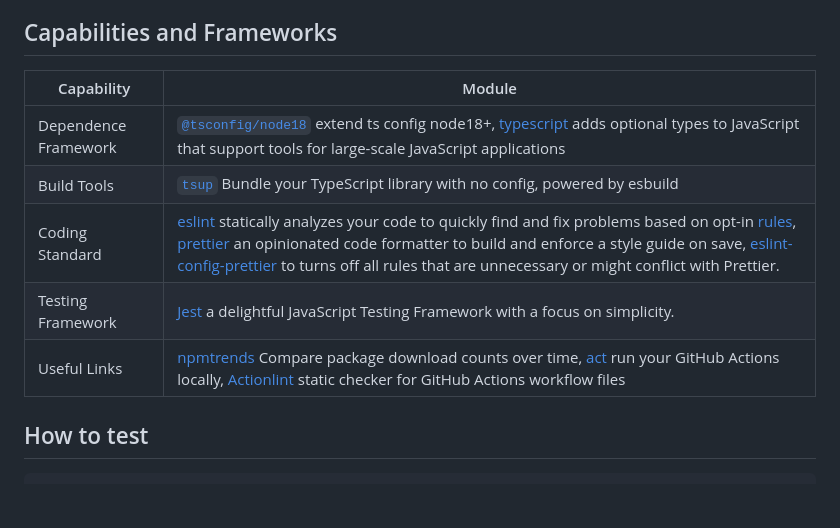
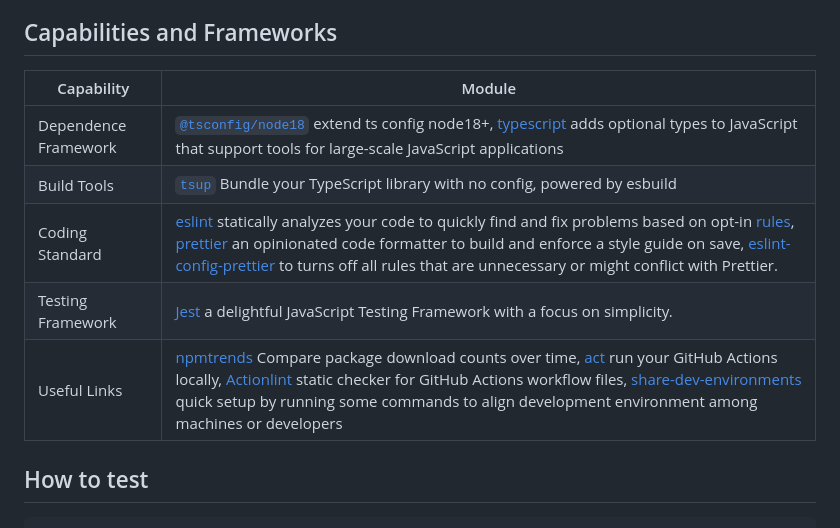
Before and after one commit to make-everything-simple/npm-template-typescript, a Markdown page: README.md, the part around the change printed below. Rendered like a GitHub page; blank space fills up the shorter version.

```diff
--- a/README.md
+++ b/README.md
@@ -11,13 +11,13 @@ The following tools need to be installed:
 
 ## Capabilities and Frameworks
 
-| Capability           | Module                                                                                                                                                                                                                                                                                                                                                                                                                                    |
-| -------------------- | ----------------------------------------------------------------------------------------------------------------------------------------------------------------------------------------------------------------------------------------------------------------------------------------------------------------------------------------------------------------------------------------------------------------------------------------- |
-| Dependence Framework | [`@tsconfig/node18`](https://www.npmjs.com/package/@tsconfig/node18) extend ts config node18+, [typescript](https://www.npmjs.com/package/typescript) adds optional types to JavaScript that support tools for large-scale JavaScript applications                                                                                                                                                                                        |
-| Build Tools          | [`tsup`](https://tsup.egoist.dev) Bundle your TypeScript library with no config, powered by esbuild                                                                                                                                                                                                                                                                                                                                       |
-| Coding Standard      | [eslint](https://eslint.org/) statically analyzes your code to quickly find and fix problems based on opt-in [rules](https://eslint.org/docs/latest/rules/), [prettier](https://prettier.io/docs/en/) an opinionated code formatter to build and enforce a style guide on save, [eslint-config-prettier](https://github.com/prettier/eslint-config-prettier) to turns off all rules that are unnecessary or might conflict with Prettier. |
-| Testing Framework    | [Jest](https://jestjs.io/) a delightful JavaScript Testing Framework with a focus on simplicity.                                                                                                                                                                                                                                                                                                                                          |
-| Useful Links         | [npmtrends](https://npmtrends.com/) Compare package download counts over time, [act](https://nektosact.com/introduction.html) run your GitHub Actions locally, [Actionlint](https://marketplace.visualstudio.com/items?itemName=arahata.linter-actionlint) static checker for GitHub Actions workflow files                                                                                                                               |
+| Capability           | Module                                                                                                                                                                                                                                                                                                                                                                                                                                                                                                     |
+| -------------------- | ---------------------------------------------------------------------------------------------------------------------------------------------------------------------------------------------------------------------------------------------------------------------------------------------------------------------------------------------------------------------------------------------------------------------------------------------------------------------------------------------------------- |
+| Dependence Framework | [`@tsconfig/node18`](https://www.npmjs.com/package/@tsconfig/node18) extend ts config node18+, [typescript](https://www.npmjs.com/package/typescript) adds optional types to JavaScript that support tools for large-scale JavaScript applications                                                                                                                                                                                                                                                         |
+| Build Tools          | [`tsup`](https://tsup.egoist.dev) Bundle your TypeScript library with no config, powered by esbuild                                                                                                                                                                                                                                                                                                                                                                                                        |
+| Coding Standard      | [eslint](https://eslint.org/) statically analyzes your code to quickly find and fix problems based on opt-in [rules](https://eslint.org/docs/latest/rules/), [prettier](https://prettier.io/docs/en/) an opinionated code formatter to build and enforce a style guide on save, [eslint-config-prettier](https://github.com/prettier/eslint-config-prettier) to turns off all rules that are unnecessary or might conflict with Prettier.                                                                  |
+| Testing Framework    | [Jest](https://jestjs.io/) a delightful JavaScript Testing Framework with a focus on simplicity.                                                                                                                                                                                                                                                                                                                                                                                                           |
+| Useful Links         | [npmtrends](https://npmtrends.com/) Compare package download counts over time, [act](https://nektosact.com/introduction.html) run your GitHub Actions locally, [Actionlint](https://marketplace.visualstudio.com/items?itemName=arahata.linter-actionlint) static checker for GitHub Actions workflow files, [share-dev-environments](https://github.com/make-everything-simple/share-dev-environments) quick setup by running some commands to align development environment among machines or developers |
 
 ## How to test
 
```
Also changed, not shown: other parts of README.md (+17 -0 lines), arts/create-secret-variable-for-individual.png (added), arts/create-secret-variable-for-organization.png (added), arts/generate-access-token-npmjs.png (added).
